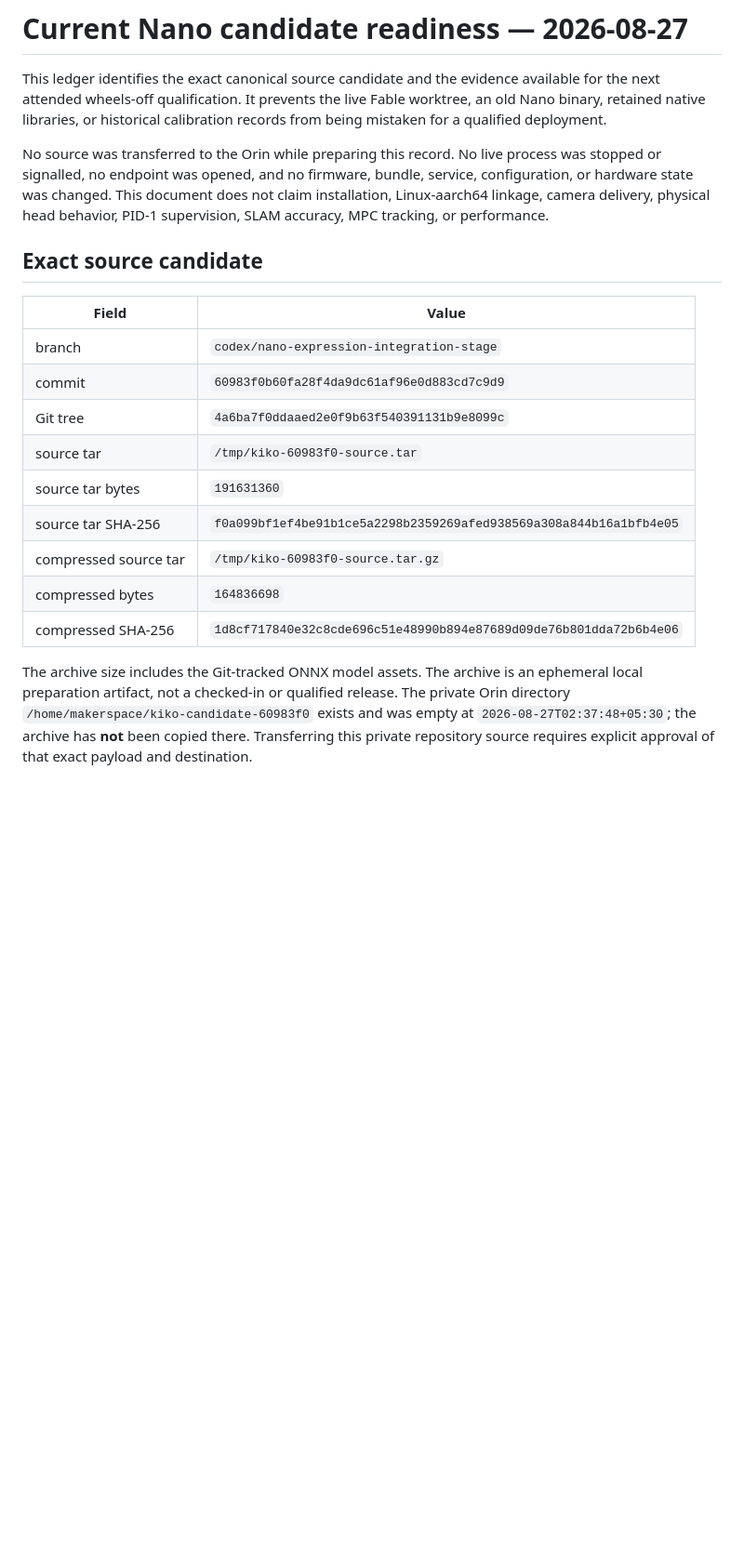
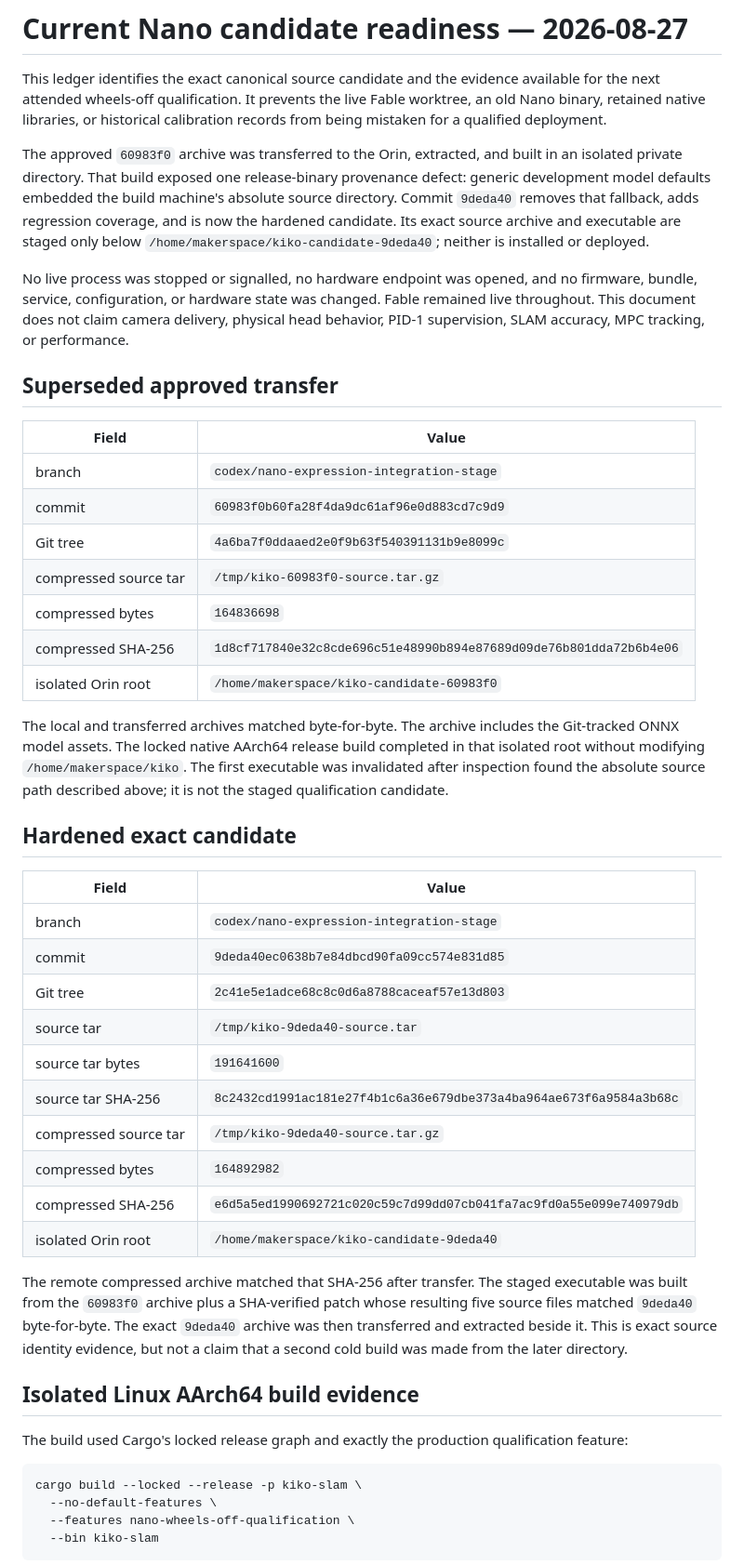
Before and after one commit to psygos/kiko, a Markdown page: docs/nano-current-candidate-readiness-2026-08-27.md, the part around one of its changes. Shown at 93% size. GitHub-like rendering; blank space fills up the shorter version.

````diff
--- a/docs/nano-current-candidate-readiness-2026-08-27.md
+++ b/docs/nano-current-candidate-readiness-2026-08-27.md
@@ -5,29 +5,69 @@ available for the next attended wheels-off qualification. It prevents the live
 Fable worktree, an old Nano binary, retained native libraries, or historical
 calibration records from being mistaken for a qualified deployment.
 
-No source was transferred to the Orin while preparing this record. No live
-process was stopped or signalled, no endpoint was opened, and no firmware,
-bundle, service, configuration, or hardware state was changed. This document
-does not claim installation, Linux-aarch64 linkage, camera delivery, physical
-head behavior, PID-1 supervision, SLAM accuracy, MPC tracking, or performance.
+The approved `60983f0` archive was transferred to the Orin, extracted, and
+built in an isolated private directory. That build exposed one release-binary
+provenance defect: generic development model defaults embedded the build
+machine's absolute source directory. Commit `9deda40` removes that fallback,
+adds regression coverage, and is now the hardened candidate. Its exact source
+archive and executable are staged only below
+`/home/makerspace/kiko-candidate-9deda40`; neither is installed or deployed.
 
-## Exact source candidate
+No live process was stopped or signalled, no hardware endpoint was opened, and
+no firmware, bundle, service, configuration, or hardware state was changed.
+Fable remained live throughout. This document does not claim camera delivery,
+physical head behavior, PID-1 supervision, SLAM accuracy, MPC tracking, or
+performance.
+
+## Superseded approved transfer
 
 | Field | Value |
 | --- | --- |
 | branch | `codex/nano-expression-integration-stage` |
 | commit | `60983f0b60fa28f4da9dc61af96e0d883cd7c9d9` |
 | Git tree | `4a6ba7f0ddaaed2e0f9b63f540391131b9e8099c` |
-| source tar | `/tmp/kiko-60983f0-source.tar` |
-| source tar bytes | `191631360` |
-| source tar SHA-256 | `f0a099bf1ef4be91b1ce5a2298b2359269afed938569a308a844b16a1bfb4e05` |
 | compressed source tar | `/tmp/kiko-60983f0-source.tar.gz` |
 | compressed bytes | `164836698` |
 | compressed SHA-256 | `1d8cf717840e32c8cde696c51e48990b894e87689d09de76b801dda72b6b4e06` |
+| isolated Orin root | `/home/makerspace/kiko-candidate-60983f0` |
 
-The archive size includes the Git-tracked ONNX model assets. The archive is an
-ephemeral local preparation artifact, not a checked-in or qualified release.
-The private Orin directory `/home/makerspace/kiko-candidate-60983f0` exists and
-was empty at `2026-08-27T02:37:48+05:30`; the archive has **not** been copied
-there. Transferring this private repository source requires explicit approval
-of that exact payload and destination.
+The local and transferred archives matched byte-for-byte. The archive includes
+the Git-tracked ONNX model assets. The locked native AArch64 release build
+completed in that isolated root without modifying `/home/makerspace/kiko`.
+The first executable was invalidated after inspection found the absolute source
+path described above; it is not the staged qualification candidate.
+
+## Hardened exact candidate
+
+| Field | Value |
+| --- | --- |
+| branch | `codex/nano-expression-integration-stage` |
+| commit | `9deda40ec0638b7e84dbcd90fa09cc574e831d85` |
+| Git tree | `2c41e5e1adce68c8c0d6a8788caceaf57e13d803` |
+| source tar | `/tmp/kiko-9deda40-source.tar` |
+| source tar bytes | `191641600` |
+| source tar SHA-256 | `8c2432cd1991ac181e27f4b1c6a36e679dbe373a4ba964ae673f6a9584a3b68c` |
+| compressed source tar | `/tmp/kiko-9deda40-source.tar.gz` |
+| compressed bytes | `164892982` |
+| compressed SHA-256 | `e6d5a5ed1990692721c020c59c7d99dd07cb041fa7ac9fd0a55e099e740979db` |
+| isolated Orin root | `/home/makerspace/kiko-candidate-9deda40` |
+
+The remote compressed archive matched that SHA-256 after transfer. The staged
+executable was built from the `60983f0` archive plus a SHA-verified patch whose
+resulting five source files matched `9deda40` byte-for-byte. The exact
+`9deda40` archive was then transferred and extracted beside it. This is exact
+source identity evidence, but not a claim that a second cold build was made
+from the later directory.
+
+## Isolated Linux AArch64 build evidence
+
+The build used Cargo's locked release graph and exactly the production
+qualification feature:
+
+```text
+cargo build --locked --release -p kiko-slam \
+  --no-default-features \
+  --features nano-wheels-off-qualification \
+  --bin kiko-slam
+```
+
````
Also changed, not shown: other parts of docs/nano-current-candidate-readiness-2026-08-27.md (+75 -37 lines), docs/unification-plan-2026-08-03.md (+6 -4 lines).
